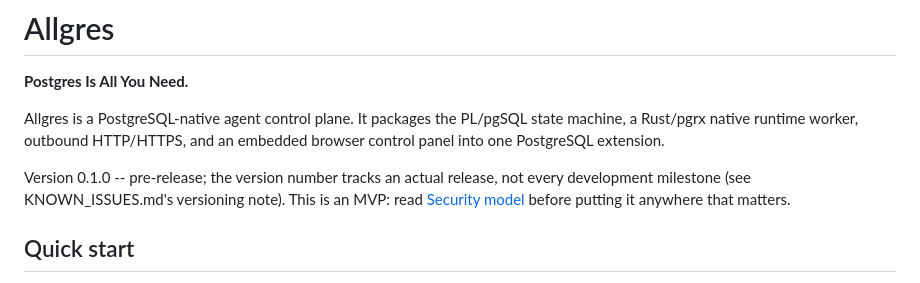
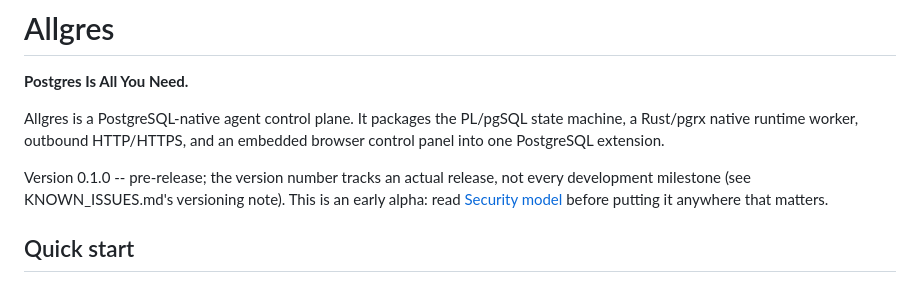
Before and after one commit to Rayjun0525/allgres, a Markdown page: README.md, the part around the change. Drawn GitHub-style.

Commit message:
README: call the current stage alpha, not MVP
The rest of the docs (KNOWN_ISSUES.md's versioning note, the recent
item 39) already frame this as an internal/early alpha -- the RPC
contract is frozen, real cancellation is live-verified, and CI runs a
PG 16/17/18 matrix. "MVP" undersold that and didn't match the rest of
the project's own framing.

Co-Authored-By: Claude Sonnet 5 <noreply@anthropic.com>
Claude-Session: https://claude.ai/code/session_01MquCNR7D7h8tnaCEEsmd2c

```diff
--- a/README.md
+++ b/README.md
@@ -8,7 +8,7 @@ embedded browser control panel into one PostgreSQL extension.
 
 Version 0.1.0 -- pre-release; the version number tracks an actual release,
 not every development milestone (see KNOWN_ISSUES.md's versioning note).
-This is an MVP: read [Security model](#security-model) before
+This is an early alpha: read [Security model](#security-model) before
 putting it anywhere that matters.
 
 ## Quick start
```
